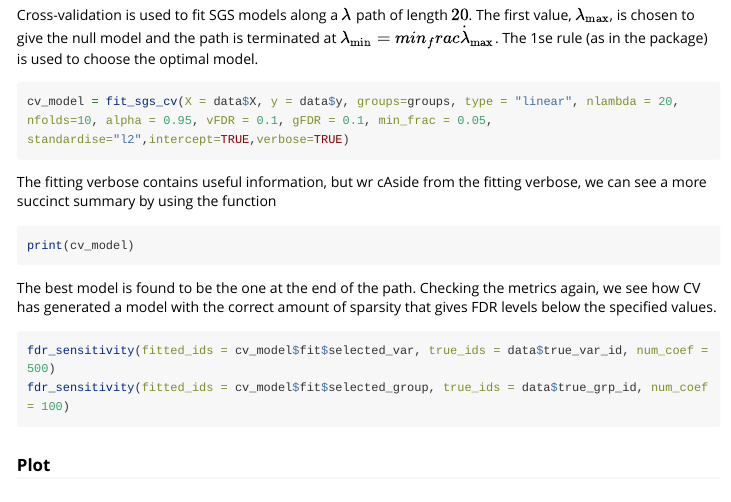
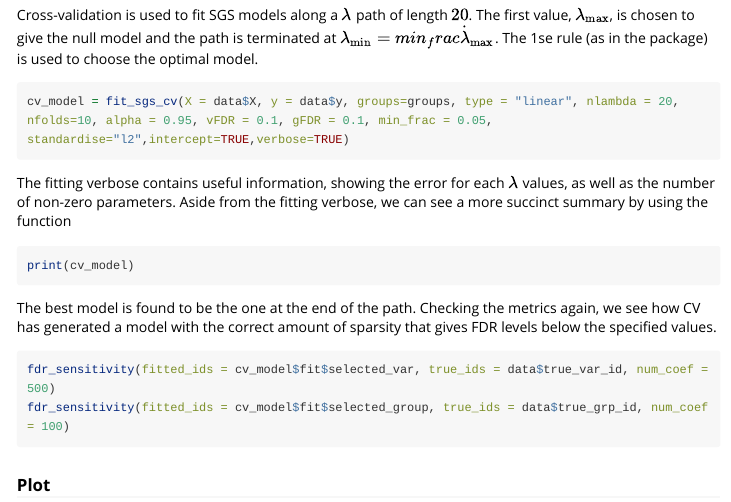
Before and after one commit to ff1201/sgs, an R Markdown document (vignettes/reproducible_example.Rmd): the page in a window 1100 px wide, from 1760 px down. Rendered offline with R 4.5, knitr and Pandoc, with nearby package versions; the code chunks are not run, so their results and figures are left out; long lines of code are wrapped.

Commit message:
Typo in reproducible example

````diff
--- a/vignettes/reproducible_example.Rmd
+++ b/vignettes/reproducible_example.Rmd
@@ -94,7 +94,7 @@ Cross-validation is used to fit SGS models along a $\lambda$ path of length $20$
 cv_model = fit_sgs_cv(X = data$X, y = data$y, groups=groups, type = "linear", nlambda = 20, nfolds=10, alpha = 0.95, vFDR = 0.1, gFDR = 0.1, min_frac = 0.05, standardise="l2",intercept=TRUE,verbose=TRUE)
 ```
 
-The fitting verbose contains useful information, but wr cAside from the fitting verbose, we can see a more succinct summary by using the \texttt{print} function
+The fitting verbose contains useful information, showing the error for each $\lambda$ values, as well as the number of non-zero parameters. Aside from the fitting verbose, we can see a more succinct summary by using the \texttt{print} function
 
 ```{r}
 print(cv_model)
````
